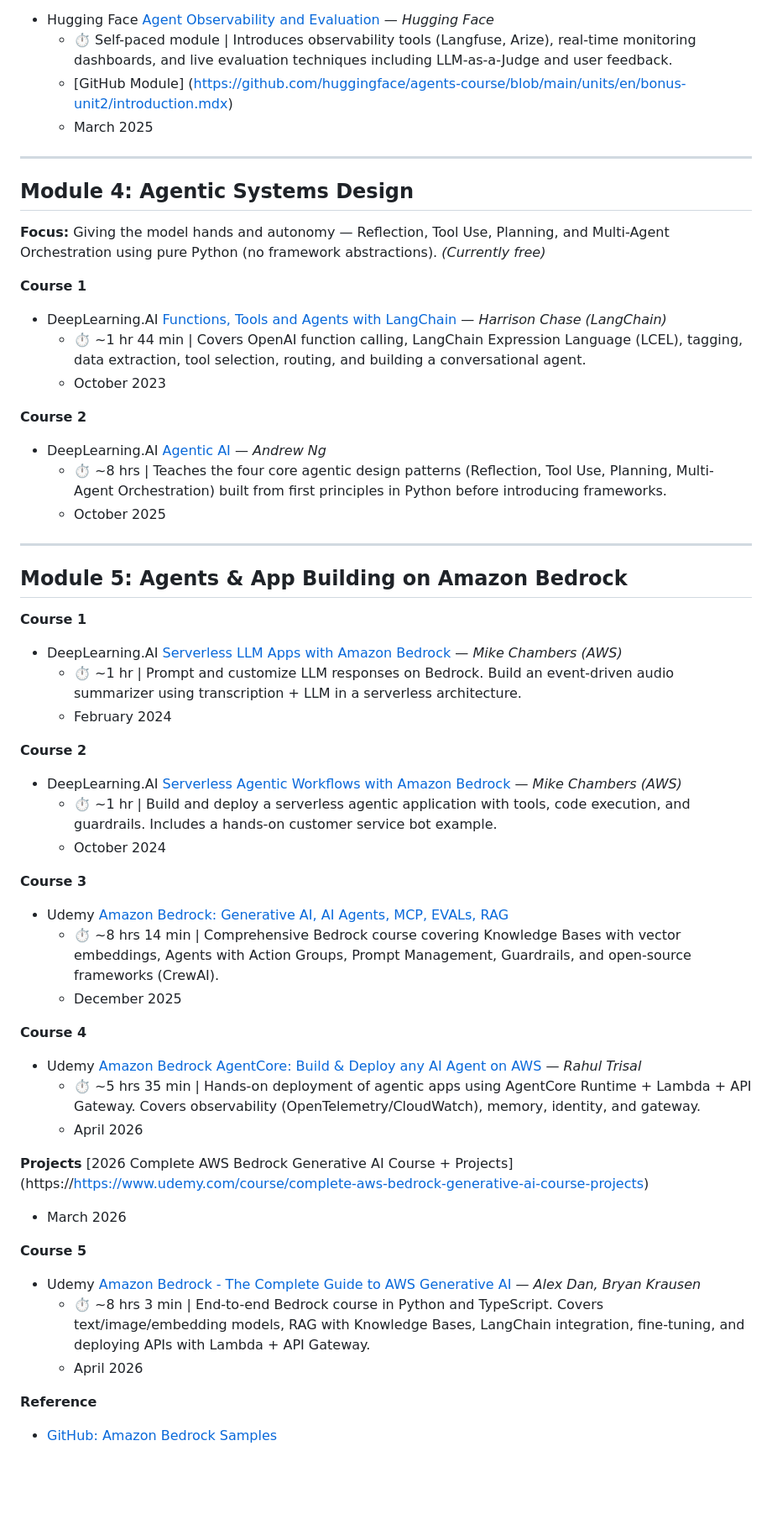
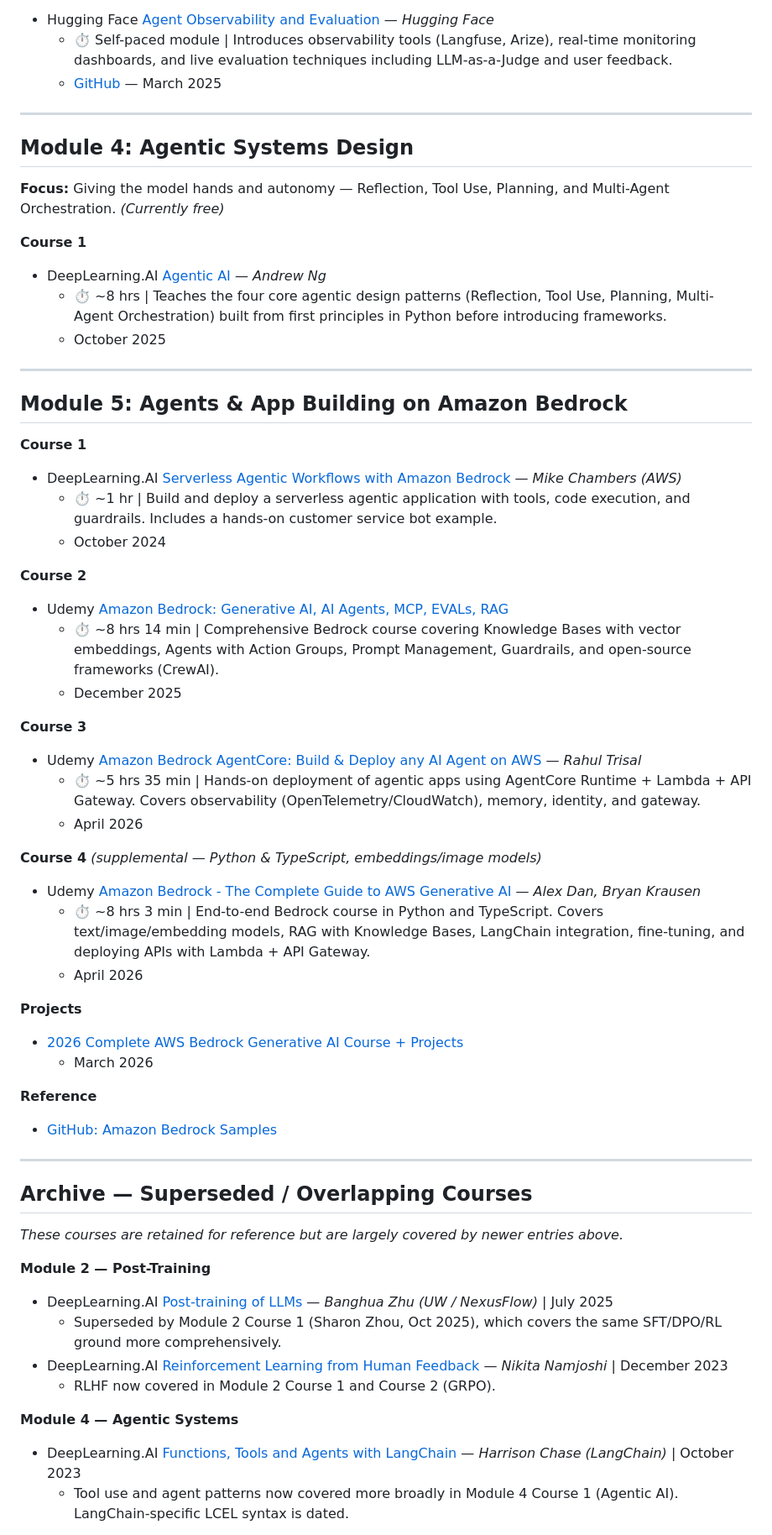
Before and after one commit to nealrichter/research, a Markdown page: mini_llm_learning_plan.md, the part around one of its changes. Shown at 84% size. Rendered like a GitHub page; blank space fills up the shorter version.

Commit message:
clean up, create archive for older content

```diff
--- a/mini_llm_learning_plan.md
+++ b/mini_llm_learning_plan.md
@@ -91,22 +81,15 @@
 **Course 4**
 - Hugging Face [Agent Observability and Evaluation](https://huggingface.co/learn/agents-course/bonus-unit2/introduction) — *Hugging Face*
   - ⏱ Self-paced module | Introduces observability tools (Langfuse, Arize), real-time monitoring dashboards, and live evaluation techniques including LLM-as-a-Judge and user feedback.
-  - [GitHub Module] (https://github.com/huggingface/agents-course/blob/main/units/en/bonus-unit2/introduction.mdx)
-  - March 2025
-
+  - [GitHub](https://github.com/huggingface/agents-course/blob/main/units/en/bonus-unit2/introduction.mdx) — March 2025
 
 ---
 
 ## Module 4: Agentic Systems Design
 
-**Focus:** Giving the model hands and autonomy — Reflection, Tool Use, Planning, and Multi-Agent Orchestration using pure Python (no framework abstractions). *(Currently free)*
+**Focus:** Giving the model hands and autonomy — Reflection, Tool Use, Planning, and Multi-Agent Orchestration. *(Currently free)*
 
 **Course 1**
-- DeepLearning.AI [Functions, Tools and Agents with LangChain](https://www.deeplearning.ai/short-courses/functions-tools-agents-langchain/) — *Harrison Chase (LangChain)*
-  - ⏱ ~1 hr 44 min | Covers OpenAI function calling, LangChain Expression Language (LCEL), tagging, data extraction, tool selection, routing, and building a conversational agent.
-  - October 2023
-
-**Course 2**
 - DeepLearning.AI [Agentic AI](https://learn.deeplearning.ai/courses/agentic-ai/information) — *Andrew Ng*
   - ⏱ ~8 hrs | Teaches the four core agentic design patterns (Reflection, Tool Use, Planning, Multi-Agent Orchestration) built from first principles in Python before introducing frameworks.
   - October 2025
@@ -116,33 +99,45 @@
 ## Module 5: Agents & App Building on Amazon Bedrock
 
 **Course 1**
-- DeepLearning.AI [Serverless LLM Apps with Amazon Bedrock](https://www.deeplearning.ai/short-courses/serverless-llm-apps-amazon-bedrock/) — *Mike Chambers (AWS)*
-  - ⏱ ~1 hr | Prompt and customize LLM responses on Bedrock. Build an event-driven audio summarizer using transcription + LLM in a serverless architecture.
-  - February 2024
-
-**Course 2**
 - DeepLearning.AI [Serverless Agentic Workflows with Amazon Bedrock](https://www.deeplearning.ai/short-courses/serverless-agentic-workflows-with-amazon-bedrock/) — *Mike Chambers (AWS)*
   - ⏱ ~1 hr | Build and deploy a serverless agentic application with tools, code execution, and guardrails. Includes a hands-on customer service bot example.
   - October 2024
 
-**Course 3**
+**Course 2**
 - Udemy [Amazon Bedrock: Generative AI, AI Agents, MCP, EVALs, RAG](https://udemy.com/course/mastering-aws-bedrock-build-intelligent-genai-applications/)
   - ⏱ ~8 hrs 14 min | Comprehensive Bedrock course covering Knowledge Bases with vector embeddings, Agents with Action Groups, Prompt Management, Guardrails, and open-source frameworks (CrewAI).
   - December 2025
 
-**Course 4**
+**Course 3**
 - Udemy [Amazon Bedrock AgentCore: Build & Deploy any AI Agent on AWS](https://www.udemy.com/course/amazon-bedrock-agentcore-build-ai-agents-on-aws-hands-on/) — *Rahul Trisal*
   - ⏱ ~5 hrs 35 min | Hands-on deployment of agentic apps using AgentCore Runtime + Lambda + API Gateway. Covers observability (OpenTelemetry/CloudWatch), memory, identity, and gateway.
   - April 2026
 
-**Projects**
-  [2026 Complete AWS Bedrock Generative AI Course + Projects] (https://https://www.udemy.com/course/complete-aws-bedrock-generative-ai-course-projects)
-  - March 2026
-
-**Course 5**
+**Course 4** *(supplemental — Python & TypeScript, embeddings/image models)*
 - Udemy [Amazon Bedrock - The Complete Guide to AWS Generative AI](https://www.udemy.com/course/amazon-bedrock-aws-generative-ai/) — *Alex Dan, Bryan Krausen*
   - ⏱ ~8 hrs 3 min | End-to-end Bedrock course in Python and TypeScript. Covers text/image/embedding models, RAG with Knowledge Bases, LangChain integration, fine-tuning, and deploying APIs with Lambda + API Gateway.
   - April 2026
 
+**Projects**
+- [2026 Complete AWS Bedrock Generative AI Course + Projects](https://www.udemy.com/course/complete-aws-bedrock-generative-ai-course-projects)
+  - March 2026
+
 **Reference**
 - [GitHub: Amazon Bedrock Samples](https://github.com/aws-samples/amazon-bedrock-samples)
+
+---
+
+## Archive — Superseded / Overlapping Courses
+
+*These courses are retained for reference but are largely covered by newer entries above.*
+
+**Module 2 — Post-Training**
+- DeepLearning.AI [Post-training of LLMs](https://www.deeplearning.ai/short-courses/post-training-of-llms/) — *Banghua Zhu (UW / NexusFlow)* | July 2025
+  - Superseded by Module 2 Course 1 (Sharon Zhou, Oct 2025), which covers the same SFT/DPO/RL ground more comprehensively.
+- DeepLearning.AI [Reinforcement Learning from Human Feedback](https://www.deeplearning.ai/short-courses/reinforcement-learning-from-human-feedback/) — *Nikita Namjoshi* | December 2023
+  - RLHF now covered in Module 2 Course 1 and Course 2 (GRPO).
+
+**Module 4 — Agentic Systems**
+- DeepLearning.AI [Functions, Tools and Agents with LangChain](https://www.deeplearning.ai/short-courses/functions-tools-agents-langchain/) — *Harrison Chase (LangChain)* | October 2023
+  - Tool use and agent patterns now covered more broadly in Module 4 Course 1 (Agentic AI). LangChain-specific LCEL syntax is dated.
+
```
Also changed, not shown: other parts of mini_llm_learning_plan.md (+19 -26 lines).
